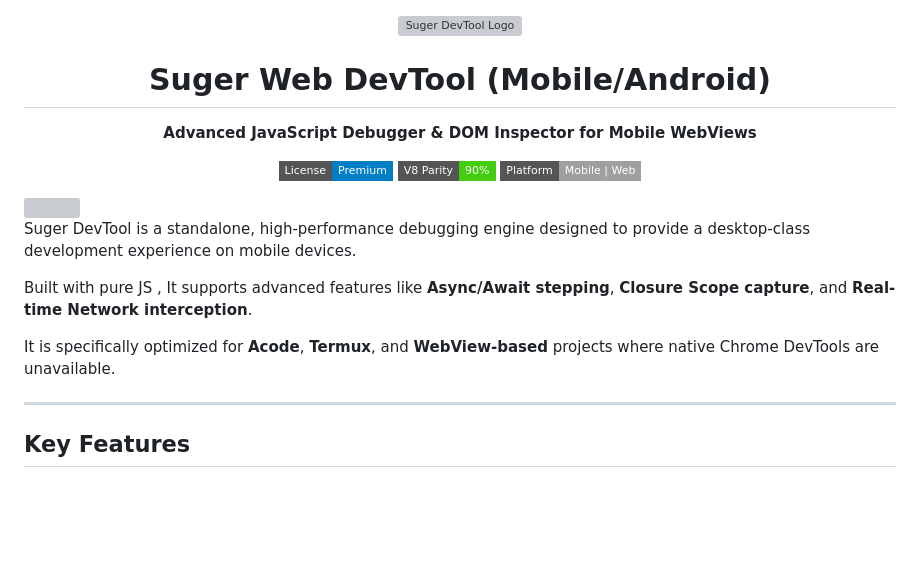
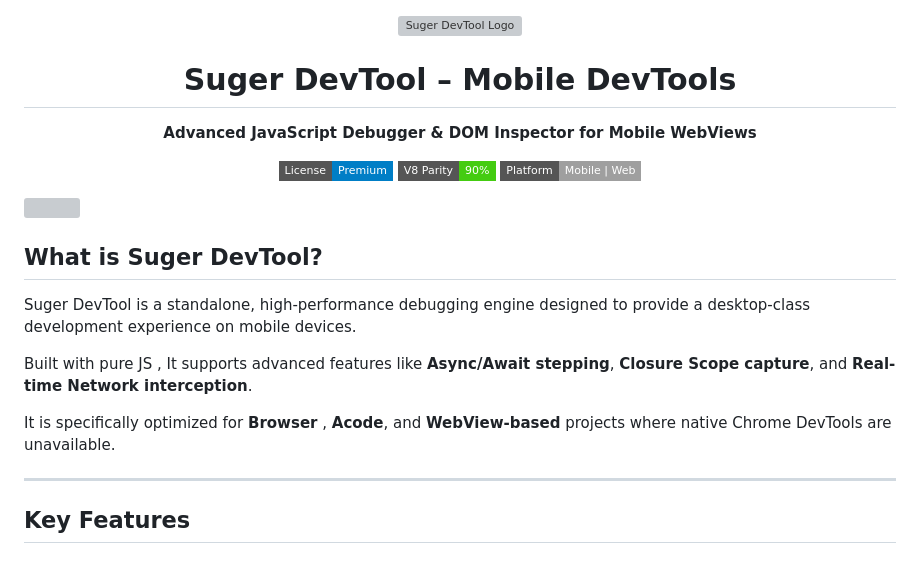
Before and after one commit to Sou6900/suger-devtool, a Markdown page: README.md, the part around the change. Drawn GitHub-style; badges without logos; blank space fills up the shorter version; grey boxes are pictures that could not be loaded.

Commit message:
Revise README for Suger DevTool branding and details
Updated project name and description in README.

```diff
--- a/README.md
+++ b/README.md
@@ -1,7 +1,7 @@
 <div align="center">
 <img src="https://i.postimg.cc/G3536HzL/suger-dt.png" width="80" alt="Suger DevTool Logo">
 
-# **Suger Web DevTool (Mobile/Android)**
+# Suger DevTool – Mobile DevTools
 **Advanced JavaScript Debugger & DOM Inspector for Mobile WebViews**
 
 [![License](https://img.shields.io/badge/License-Premium-blue?style=flat-square)](https://suger-devtool-7so18425t-sourav0chand-5264s-projects.vercel.app)
@@ -13,11 +13,13 @@
                 <img src="https://i.postimg.cc/JhYVRxLj/Picsart-25-11-23-11-08-42-726.png" class="main-app-img" style="width:100%;max-width:1200px;border-radius:0;" >
             </div>
 
+## What is Suger DevTool?
+
 Suger DevTool is a standalone, high-performance debugging engine designed to provide a desktop-class development experience on mobile devices.
 
 Built with pure JS , It supports advanced features like **Async/Await stepping**, **Closure Scope capture**, and **Real-time Network interception**.
 
-It is specifically optimized for **Acode**, **Termux**, and **WebView-based** projects where native Chrome DevTools are unavailable.
+It is specifically optimized for **Browser** , **Acode**, and **WebView-based** projects where native Chrome DevTools are unavailable.
 
 ---
 
```
